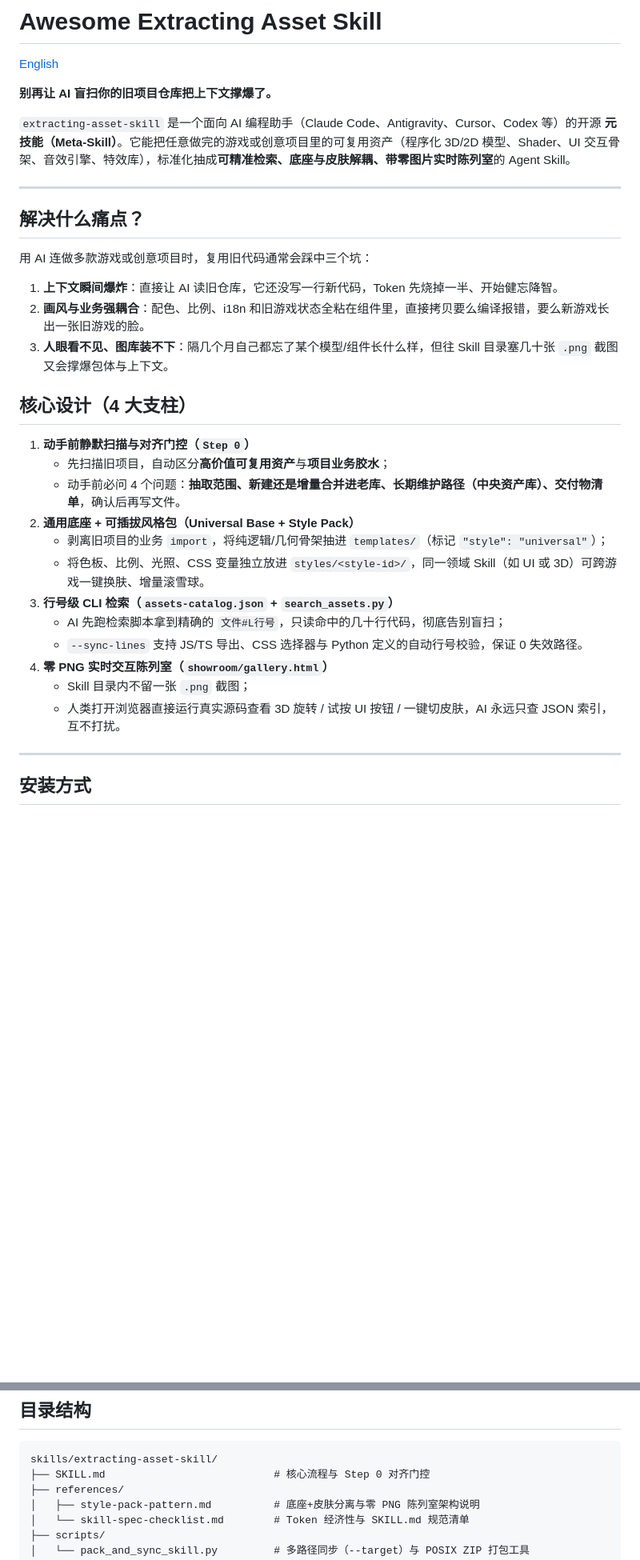
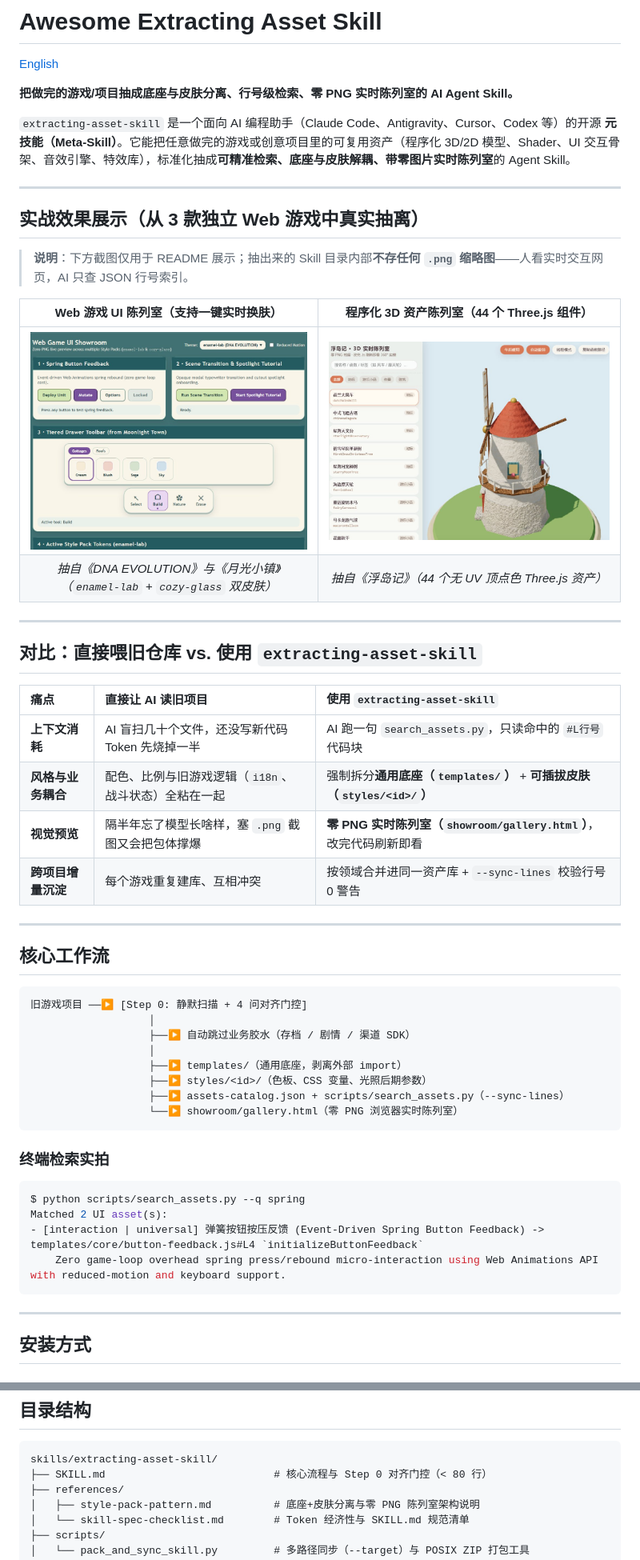
Before and after one commit to elysianx138/awesome-extracting-asset-skill, a Markdown page: README.zh.md, 2 parts joined by grey strips. Shown at 80% size. GitHub-like rendering; pictures changed too: assets/3d-showroom.jpg (added), assets/ui-showroom.jpg (added); blank space fills up the shorter version.

Commit message:
docs: add UI and 3D showroom showcase screenshots and Before/After comparison

````diff
--- a/README.zh.md
+++ b/README.zh.md
@@ -2,34 +2,55 @@
 
 [English](./README.md)
 
-**别再让 AI 盲扫你的旧项目仓库把上下文撑爆了。**
+**把做完的游戏/项目抽成底座与皮肤分离、行号级检索、零 PNG 实时陈列室的 AI Agent Skill。**
 
 `extracting-asset-skill` 是一个面向 AI 编程助手（Claude Code、Antigravity、Cursor、Codex 等）的开源 **元技能（Meta-Skill）**。它能把任意做完的游戏或创意项目里的可复用资产（程序化 3D/2D 模型、Shader、UI 交互骨架、音效引擎、特效库），标准化抽成**可精准检索、底座与皮肤解耦、带零图片实时陈列室**的 Agent Skill。
 
 ---
 
-## 解决什么痛点？
+## 实战效果展示（从 3 款独立 Web 游戏中真实抽离）
 
-用 AI 连做多款游戏或创意项目时，复用旧代码通常会踩中三个坑：
+> **说明**：下方截图仅用于 README 展示；抽出来的 Skill 目录内部**不存任何 `.png` 缩略图**——人看实时交互网页，AI 只查 JSON 行号索引。
 
-1. **上下文瞬间爆炸**：直接让 AI 读旧仓库，它还没写一行新代码，Token 先烧掉一半、开始健忘降智。
-2. **画风与业务强耦合**：配色、比例、i18n 和旧游戏状态全粘在组件里，直接拷贝要么编译报错，要么新游戏长出一张旧游戏的脸。
-3. **人眼看不见、图库装不下**：隔几个月自己都忘了某个模型/组件长什么样，但往 Skill 目录塞几十张 `.png` 截图又会撑爆包体与上下文。
+| Web 游戏 UI 陈列室（支持一键实时换肤） | 程序化 3D 资产陈列室（44 个 Three.js 组件） |
+| :---: | :---: |
+| ![Web Game UI Showroom](./assets/ui-showroom.jpg) | ![3D Asset Showroom](./assets/3d-showroom.jpg) |
+| *抽自《DNA EVOLUTION》与《月光小镇》（`enamel-lab` + `cozy-glass` 双皮肤）* | *抽自《浮岛记》（44 个无 UV 顶点色 Three.js 资产）* |
 
-## 核心设计（4 大支柱）
+---
 
-1. **动手前静默扫描与对齐门控（`Step 0`）**
-   - 先扫描旧项目，自动区分**高价值可复用资产**与**项目业务胶水**；
-   - 动手前必问 4 个问题：**抽取范围、新建还是增量合并进老库、长期维护路径（中央资产库）、交付物清单**，确认后再写文件。
-2. **通用底座 + 可插拔风格包（Universal Base + Style Pack）**
-   - 剥离旧项目的业务 `import`，将纯逻辑/几何骨架抽进 `templates/`（标记 `"style": "universal"`）；
-   - 将色板、比例、光照、CSS 变量独立放进 `styles/<style-id>/`，同一领域 Skill（如 UI 或 3D）可跨游戏一键换肤、增量滚雪球。
-3. **行号级 CLI 检索（`assets-catalog.json` + `search_assets.py`）**
-   - AI 先跑检索脚本拿到精确的 `文件#L行号`，只读命中的几十行代码，彻底告别盲扫；
-   - `--sync-lines` 支持 JS/TS 导出、CSS 选择器与 Python 定义的自动行号校验，保证 0 失效路径。
-4. **零 PNG 实时交互陈列室（`showroom/gallery.html`）**
-   - Skill 目录内不留一张 `.png` 截图；
-   - 人类打开浏览器直接运行真实源码查看 3D 旋转 / 试按 UI 按钮 / 一键切皮肤，AI 永远只查 JSON 索引，互不打扰。
+## 对比：直接喂旧仓库 vs. 使用 `extracting-asset-skill`
+
+| 痛点 | 直接让 AI 读旧项目 | 使用 `extracting-asset-skill` |
+| :--- | :--- | :--- |
+| **上下文消耗** | AI 盲扫几十个文件，还没写新代码 Token 先烧掉一半 | AI 跑一句 `search_assets.py`，只读命中的 `#L行号` 代码块 |
+| **风格与业务耦合** | 配色、比例与旧游戏逻辑（`i18n`、战斗状态）全粘在一起 | 强制拆分**通用底座（`templates/`）** + **可插拔皮肤（`styles/<id>/`）** |
+| **视觉预览** | 隔半年忘了模型长啥样，塞 `.png` 截图又会把包体撑爆 | **零 PNG 实时陈列室（`showroom/gallery.html`）**，改完代码刷新即看 |
+| **跨项目增量沉淀** | 每个游戏重复建库、互相冲突 | 按领域合并进同一资产库 + `--sync-lines` 校验行号 0 警告 |
+
+---
+
+## 核心工作流
+
+```text
+旧游戏项目 ──▶ [Step 0: 静默扫描 + 4 问对齐门控]
+                   │
+                   ├──▶ 自动跳过业务胶水（存档 / 剧情 / 渠道 SDK）
+                   │
+                   ├──▶ templates/（通用底座，剥离外部 import）
+                   ├──▶ styles/<id>/（色板、CSS 变量、光照后期参数）
+                   ├──▶ assets-catalog.json + scripts/search_assets.py（--sync-lines）
+                   └──▶ showroom/gallery.html（零 PNG 浏览器实时陈列室）
+```
+
+### 终端检索实拍
+
+```bash
+$ python scripts/search_assets.py --q spring
+Matched 2 UI asset(s):
+- [interaction | universal] 弹簧按钮按压反馈 (Event-Driven Spring Button Feedback) -> templates/core/button-feedback.js#L4 `initializeButtonFeedback`
+    Zero game-loop overhead spring press/rebound micro-interaction using Web Animations API with reduced-motion and keyboard support.
+```
 
 ---
 
@@ -72,7 +93,7 @@ python skills/extracting-asset-skill/scripts/pack_and_sync_skill.py \
 
 ```text
 skills/extracting-asset-skill/
-├── SKILL.md                           # 核心流程与 Step 0 对齐门控
+├── SKILL.md                           # 核心流程与 Step 0 对齐门控（< 80 行）
 ├── references/
 │   ├── style-pack-pattern.md          # 底座+皮肤分离与零 PNG 陈列室架构说明
 │   └── skill-spec-checklist.md        # Token 经济性与 SKILL.md 规范清单
````
Also changed, not shown: README.md (+41 -18 lines).
